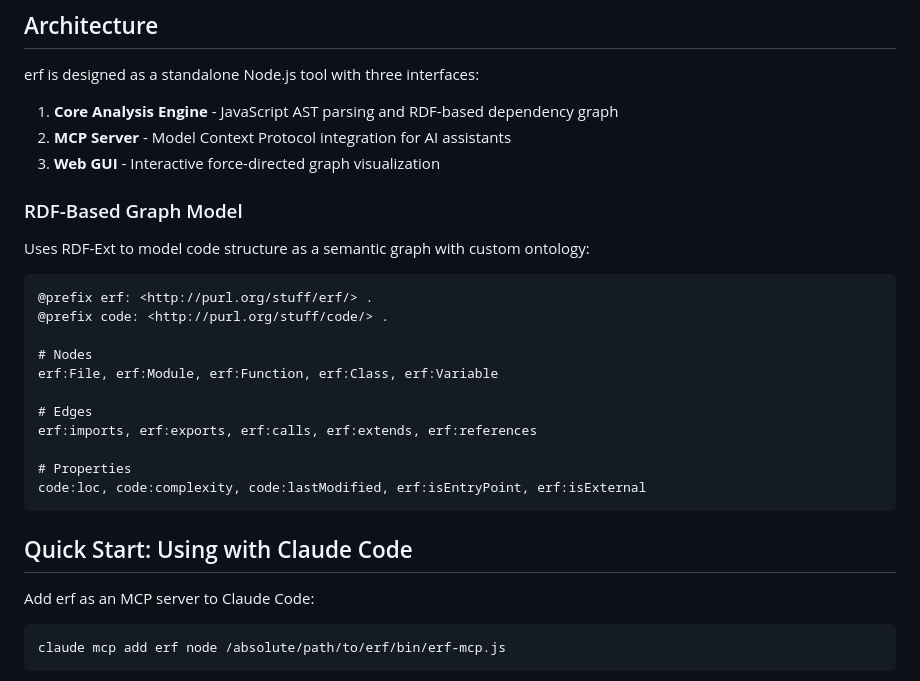
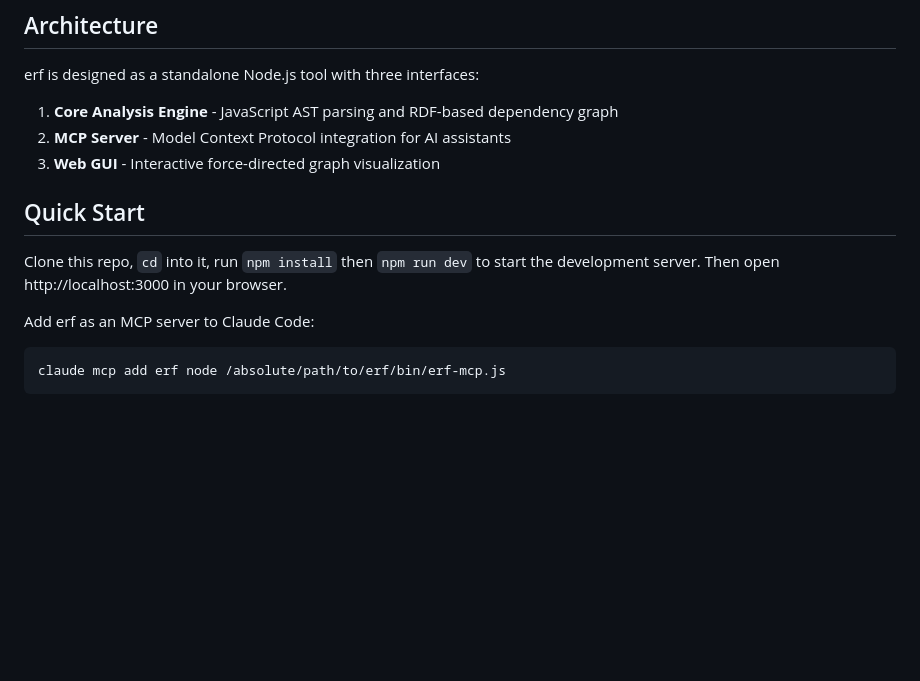
Before and after one commit to danja/erf, a Markdown page: README.md, the part around the change printed below. GitHub-like rendering; blank space fills up the shorter version.

````diff
--- a/README.md
+++ b/README.md
@@ -20,25 +22,10 @@ erf is designed as a standalone Node.js tool with three interfaces:
 2. **MCP Server** - Model Context Protocol integration for AI assistants
 3. **Web GUI** - Interactive force-directed graph visualization
 
-### RDF-Based Graph Model
 
-Uses RDF-Ext to model code structure as a semantic graph with custom ontology:
+## Quick Start
 
-```turtle
-@prefix erf: <http://purl.org/stuff/erf/> .
-@prefix code: <http://purl.org/stuff/code/> .
-
-# Nodes
-erf:File, erf:Module, erf:Function, erf:Class, erf:Variable
-
-# Edges
-erf:imports, erf:exports, erf:calls, erf:extends, erf:references
-
-# Properties
-code:loc, code:complexity, code:lastModified, erf:isEntryPoint, erf:isExternal
-```
-
-## Quick Start: Using with Claude Code
+Clone this repo, `cd` into it, run `npm install` then `npm run dev` to start the development server. Then open http://localhost:3000 in your browser.
 
 Add erf as an MCP server to Claude Code:
 
````
Also changed, not shown: other parts of README.md (+14 -19 lines), docs/screenshot.png (added), 2 other files.
